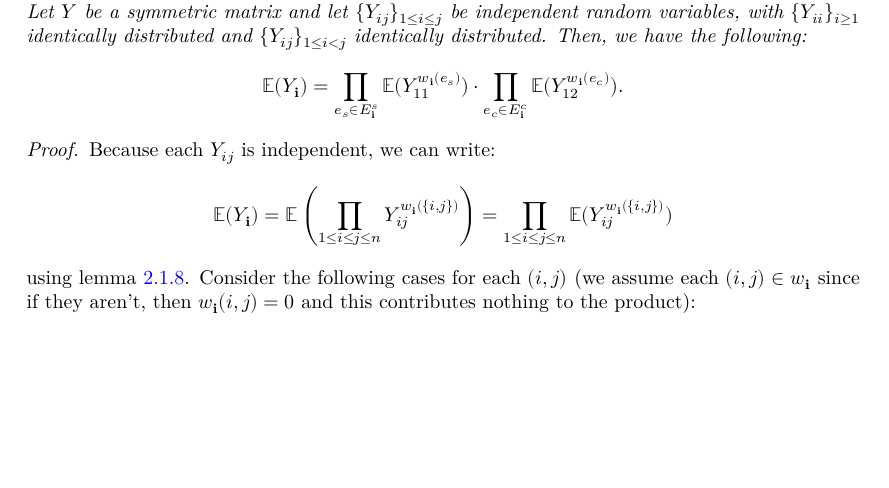
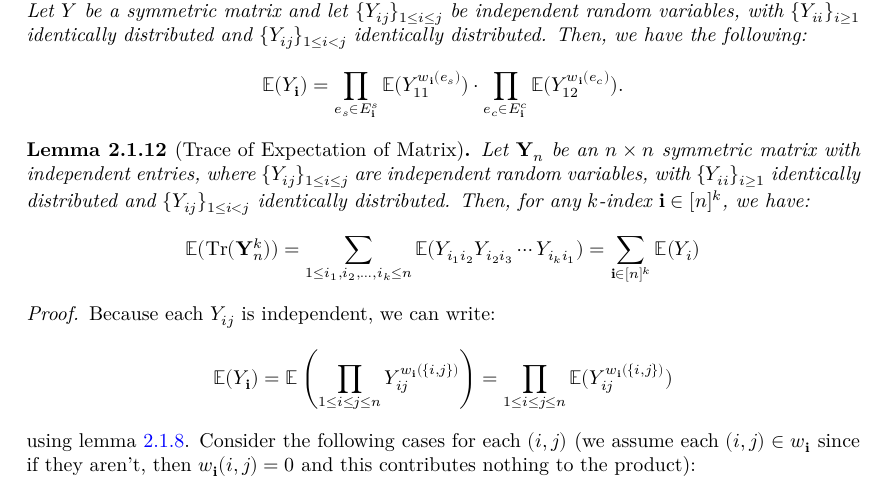
Before and after one commit to FredRaj3/SemicircleLaw, a LaTeX document (blueprint/src/print.tex, which reads blueprint/src/chapters/moments.tex): part of page 5 of 10, cut so that both start at the same text, the shorter picture padded with empty space. Compiled offline with XeLaTeX.

Commit message:
expectation of trace lemma

```diff
--- a/blueprint/src/chapters/moments.tex
+++ b/blueprint/src/chapters/moments.tex
@@ -173,6 +173,16 @@ Because every unordered pair $\{i,j\}$ with $1\le i\le j\le n$ is covered by one
     Let $\mathbf{i} \in[n]^k$ be a $k$-index, $\mathbf{i}=\left(i_1, i_2, \ldots, i_k\right)$. Let $Y$ be a symmetric matrix and let $\{Y_{ij}\}_{1\le i\le j}$ be independent random variables, with $\{Y_{ii}\}_{i\ge 1}$ identically distributed and $\{Y_{ij}\}_{1\le i<j}$ identically distributed. Then, we have the following:
     $$
     \bE(Y_{\mathbf{i}}) = \prod_{e_s \in E_{\mathbf{i}}^s} \bE(Y_{11}^{w_{\mathbf{i}}(e_s)}) \cdot \prod_{e_c \in E_{\mathbf{i}}^c} \bE(Y_{12}^{w_{\mathbf{i}}(e_c)}).
+    $$
+\end{lemma}
+
+\begin{lemma}[Trace of Expectation of Matrix]
+    \label{lem:trace_expectation_of_matrix}
+    \notready
+    \uses{lem:expectation_matrix_multi_index}
+    Let $\mathbf{Y}_{n}$ be an $n \times n$ symmetric matrix with independent entries, where $\{Y_{ij}\}_{1\le i\le j}$ are independent random variables, with $\{Y_{ii}\}_{i\ge 1}$ identically distributed and $\{Y_{ij}\}_{1\le i<j}$ identically distributed. Then, for any $k$-index $\mathbf{i} \in [n]^k$, we have:
+    $$
+    \bE(\Tr(\mathbf{Y}_{n}^{k})) = \sum_{1 \leq i_1, i_2, \ldots, i_k \leq n} \bE(Y_{i_1 i_2} Y_{i_2 i_3} \cdots Y_{i_k i_1}) = \sum_{\mathbf{i} \in [n]^{k}} \bE(Y_{i})
     $$
 \end{lemma}
 
```
Also changed, not shown: blueprint/src/print.pdf.
